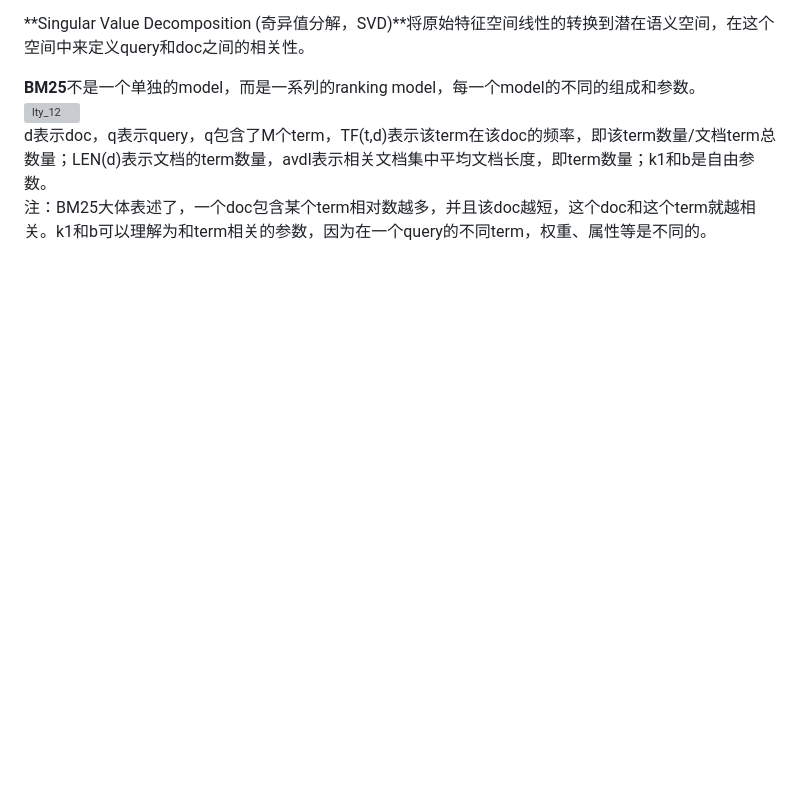
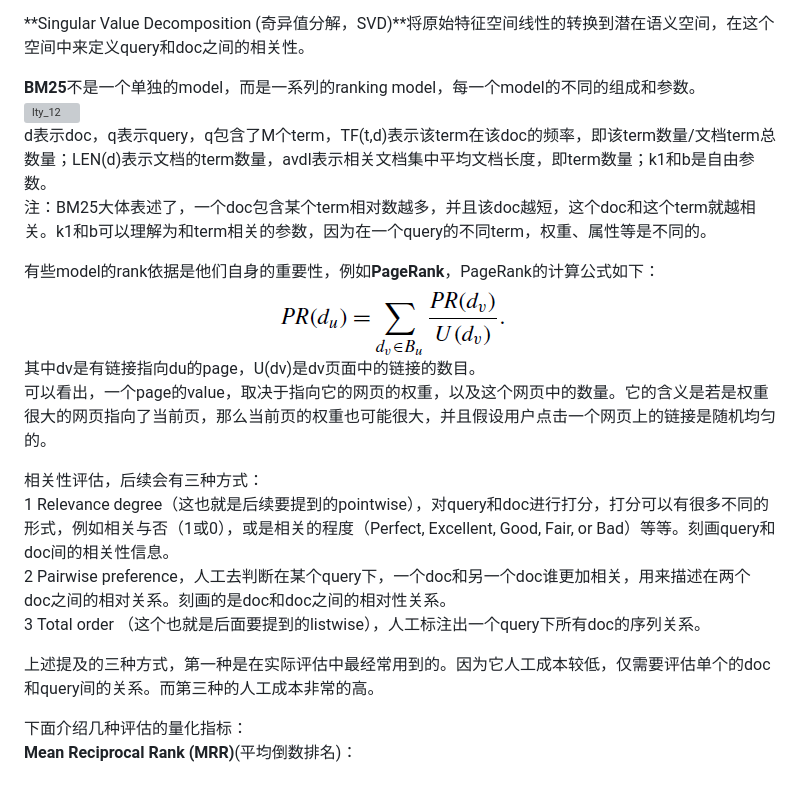
Before and after one commit to MangoLiu/mangoliu.github.io, a Markdown page: Book---Learning to Rank for Information Retrieval (1).md, the part around the change. Drawn GitHub-style; pictures changed too: images/liutieyan/lty_13.png (added); blank space fills up the shorter version; grey boxes are pictures that could not be loaded.

Commit message:
时间宝贵
时间宝贵

```diff
--- a/Book---Learning to Rank for Information Retrieval (1).md
+++ b/Book---Learning to Rank for Information Retrieval (1).md
@@ -27,3 +27,18 @@ relevance ranking就是从相关性角度计算出每一个doc和query之间的
 ![lty_12](/images/liutieyan/lty_12.png)<br>
 d表示doc，q表示query，q包含了M个term，TF(t,d)表示该term在该doc的频率，即该term数量/文档term总数量；LEN(d)表示文档的term数量，avdl表示相关文档集中平均文档长度，即term数量；k1和b是自由参数。<br>
 注：BM25大体表述了，一个doc包含某个term相对数越多，并且该doc越短，这个doc和这个term就越相关。k1和b可以理解为和term相关的参数，因为在一个query的不同term，权重、属性等是不同的。<br>
+
+有些model的rank依据是他们自身的重要性，例如**PageRank**，PageRank的计算公式如下：<br>
+![lty_13](/images/liutieyan/lty_13.png)<br>
+其中dv是有链接指向du的page，U(dv)是dv页面中的链接的数目。<br>
+可以看出，一个page的value，取决于指向它的网页的权重，以及这个网页中的数量。它的含义是若是权重很大的网页指向了当前页，那么当前页的权重也可能很大，并且假设用户点击一个网页上的链接是随机均匀的。<br>
+
+相关性评估，后续会有三种方式：<br>
+1 Relevance degree（这也就是后续要提到的pointwise），对query和doc进行打分，打分可以有很多不同的形式，例如相关与否（1或0），或是相关的程度（Perfect, Excellent, Good, Fair, or Bad）等等。刻画query和doc间的相关性信息。<br>
+2 Pairwise preference，人工去判断在某个query下，一个doc和另一个doc谁更加相关，用来描述在两个doc之间的相对关系。刻画的是doc和doc之间的相对性关系。<br>
+3 Total order （这个也就是后面要提到的listwise），人工标注出一个query下所有doc的序列关系。<br>
+
+上述提及的三种方式，第一种是在实际评估中最经常用到的。因为它人工成本较低，仅需要评估单个的doc和query间的关系。而第三种的人工成本非常的高。<br>
+
+下面介绍几种评估的量化指标：<br>
+**Mean Reciprocal Rank (MRR)**(平均倒数排名)：
```
